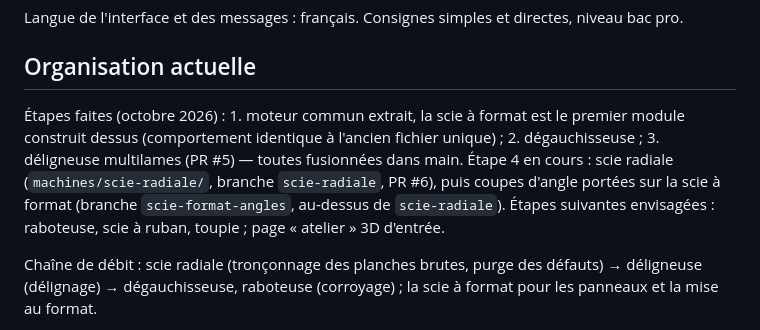
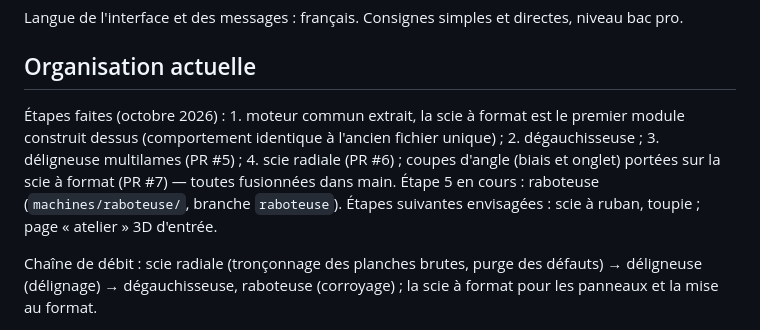
Before and after one commit to dedelecowboy/atelier-bois-3d, a Markdown page: CLAUDE.md, the part around the change. GitHub-like rendering.

Commit message:
CLAUDE.md : étapes 4 fusionnées, étape 5 raboteuse
Co-Authored-By: Claude Opus 5.5 <noreply@anthropic.com>
Claude-Session: https://claude.ai/code/session_019K8bnQFBVP3e9pAAXbggkC

```diff
--- a/CLAUDE.md
+++ b/CLAUDE.md
@@ -10,7 +10,7 @@ Langue de l'interface et des messages : français. Consignes simples et directes
 
 ## Organisation actuelle
 
-Étapes faites (octobre 2026) : 1. moteur commun extrait, la scie à format est le premier module construit dessus (comportement identique à l'ancien fichier unique) ; 2. dégauchisseuse ; 3. déligneuse multilames (PR #5) — toutes fusionnées dans main. Étape 4 en cours : scie radiale (`machines/scie-radiale/`, branche `scie-radiale`, PR #6), puis coupes d'angle portées sur la scie à format (branche `scie-format-angles`, au-dessus de `scie-radiale`). Étapes suivantes envisagées : raboteuse, scie à ruban, toupie ; page « atelier » 3D d'entrée.
+Étapes faites (octobre 2026) : 1. moteur commun extrait, la scie à format est le premier module construit dessus (comportement identique à l'ancien fichier unique) ; 2. dégauchisseuse ; 3. déligneuse multilames (PR #5) ; 4. scie radiale (PR #6) ; coupes d'angle (biais et onglet) portées sur la scie à format (PR #7) — toutes fusionnées dans main. Étape 5 en cours : raboteuse (`machines/raboteuse/`, branche `raboteuse`). Étapes suivantes envisagées : scie à ruban, toupie ; page « atelier » 3D d'entrée.
 
 Chaîne de débit : scie radiale (tronçonnage des planches brutes, purge des défauts) → déligneuse (délignage) → dégauchisseuse, raboteuse (corroyage) ; la scie à format pour les panneaux et la mise au format.
 
```
